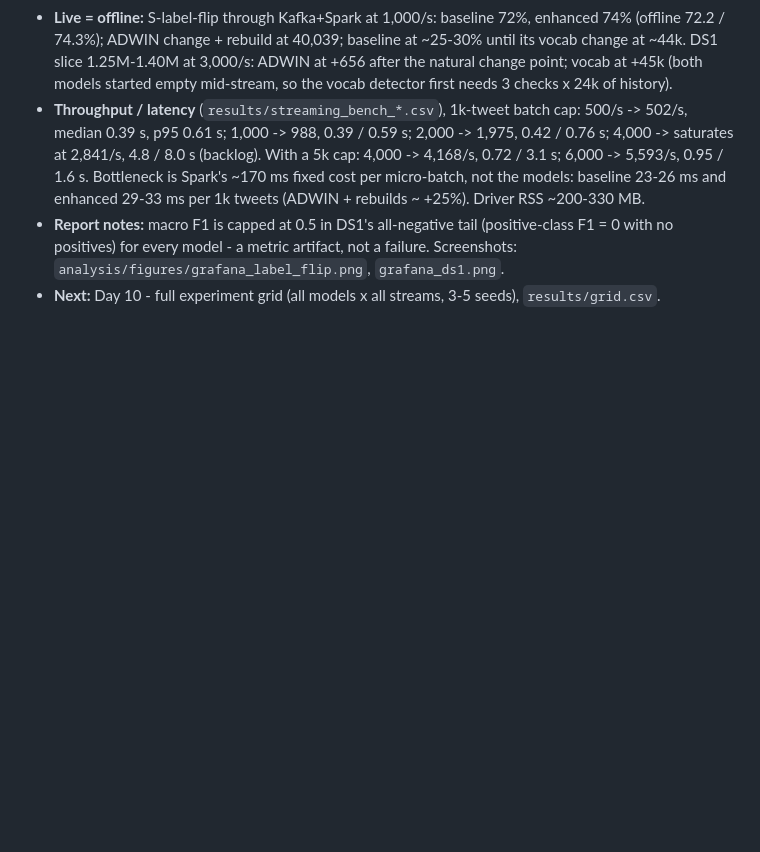
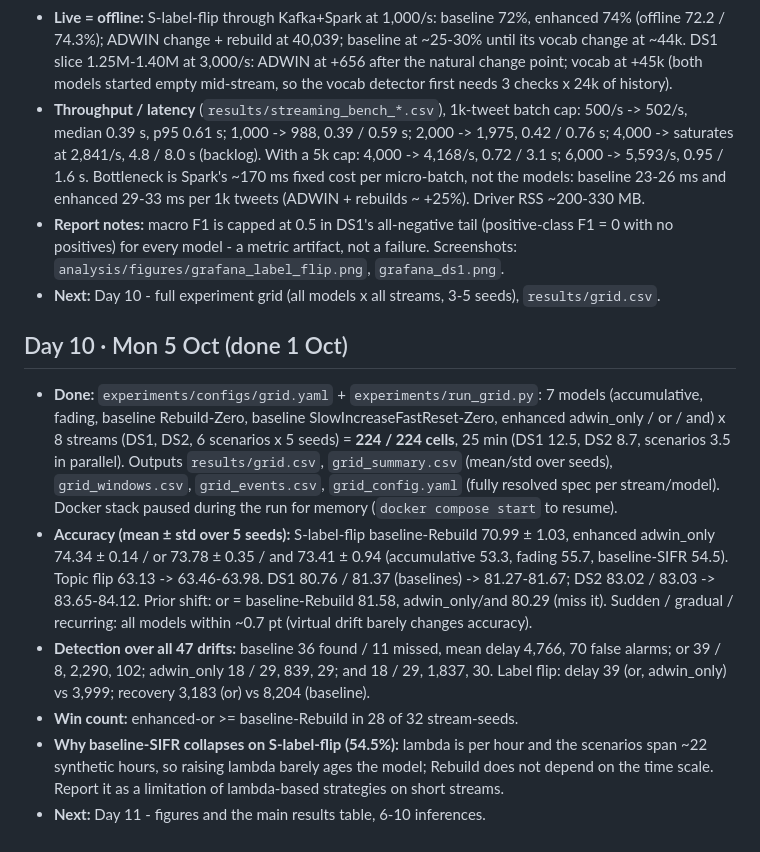
Before and after one commit to CASPER0022/Drift-Aware-Sentiment-Stream, a Markdown page: NOTES.md, the part around the change. Drawn GitHub-style; blank space fills up the shorter version.

Commit message:
Update daily notes for day 10

```diff
--- a/NOTES.md
+++ b/NOTES.md
@@ -65,3 +65,11 @@
 - **Throughput / latency** (`results/streaming_bench_*.csv`), 1k-tweet batch cap: 500/s -> 502/s, median 0.39 s, p95 0.61 s; 1,000 -> 988, 0.39 / 0.59 s; 2,000 -> 1,975, 0.42 / 0.76 s; 4,000 -> saturates at 2,841/s, 4.8 / 8.0 s (backlog). With a 5k cap: 4,000 -> 4,168/s, 0.72 / 3.1 s; 6,000 -> 5,593/s, 0.95 / 1.6 s. Bottleneck is Spark's ~170 ms fixed cost per micro-batch, not the models: baseline 23-26 ms and enhanced 29-33 ms per 1k tweets (ADWIN + rebuilds ~ +25%). Driver RSS ~200-330 MB.
 - **Report notes:** macro F1 is capped at 0.5 in DS1's all-negative tail (positive-class F1 = 0 with no positives) for every model - a metric artifact, not a failure. Screenshots: `analysis/figures/grafana_label_flip.png`, `grafana_ds1.png`.
 - **Next:** Day 10 - full experiment grid (all models x all streams, 3-5 seeds), `results/grid.csv`.
+
+## Day 10 · Mon 5 Oct (done 1 Oct)
+- **Done:** `experiments/configs/grid.yaml` + `experiments/run_grid.py`: 7 models (accumulative, fading, baseline Rebuild-Zero, baseline SlowIncreaseFastReset-Zero, enhanced adwin_only / or / and) x 8 streams (DS1, DS2, 6 scenarios x 5 seeds) = **224 / 224 cells**, 25 min (DS1 12.5, DS2 8.7, scenarios 3.5 in parallel). Outputs `results/grid.csv`, `grid_summary.csv` (mean/std over seeds), `grid_windows.csv`, `grid_events.csv`, `grid_config.yaml` (fully resolved spec per stream/model). Docker stack paused during the run for memory (`docker compose start` to resume).
+- **Accuracy (mean ± std over 5 seeds):** S-label-flip baseline-Rebuild 70.99 ± 1.03, enhanced adwin_only 74.34 ± 0.14 / or 73.78 ± 0.35 / and 73.41 ± 0.94 (accumulative 53.3, fading 55.7, baseline-SIFR 54.5). Topic flip 63.13 -> 63.46-63.98. DS1 80.76 / 81.37 (baselines) -> 81.27-81.67; DS2 83.02 / 83.03 -> 83.65-84.12. Prior shift: or = baseline-Rebuild 81.58, adwin_only/and 80.29 (miss it). Sudden / gradual / recurring: all models within ~0.7 pt (virtual drift barely changes accuracy).
+- **Detection over all 47 drifts:** baseline 36 found / 11 missed, mean delay 4,766, 70 false alarms; or 39 / 8, 2,290, 102; adwin_only 18 / 29, 839, 29; and 18 / 29, 1,837, 30. Label flip: delay 39 (or, adwin_only) vs 3,999; recovery 3,183 (or) vs 8,204 (baseline).
+- **Win count:** enhanced-or >= baseline-Rebuild in 28 of 32 stream-seeds.
+- **Why baseline-SIFR collapses on S-label-flip (54.5%):** lambda is per hour and the scenarios span ~22 synthetic hours, so raising lambda barely ages the model; Rebuild does not depend on the time scale. Report it as a limitation of lambda-based strategies on short streams.
+- **Next:** Day 11 - figures and the main results table, 6-10 inferences.
```
